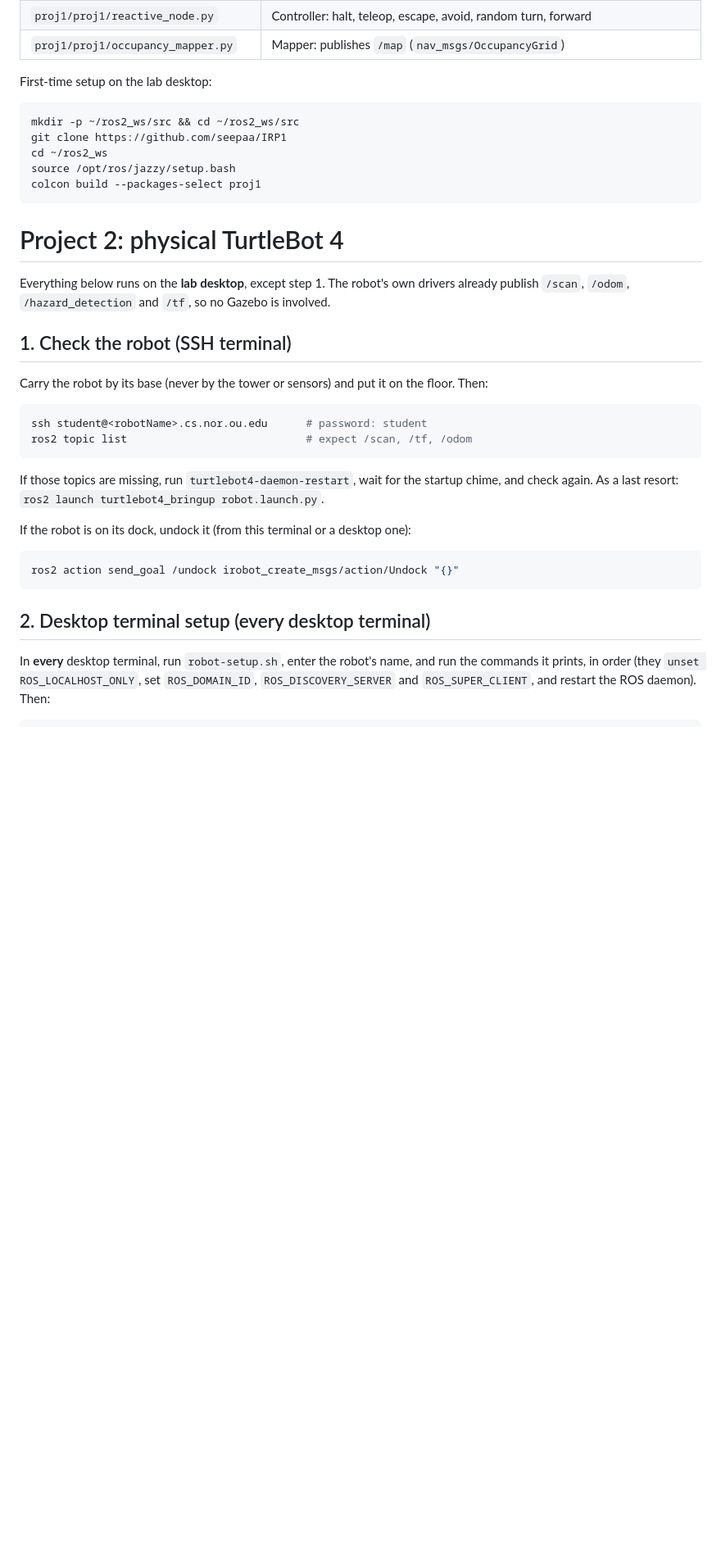
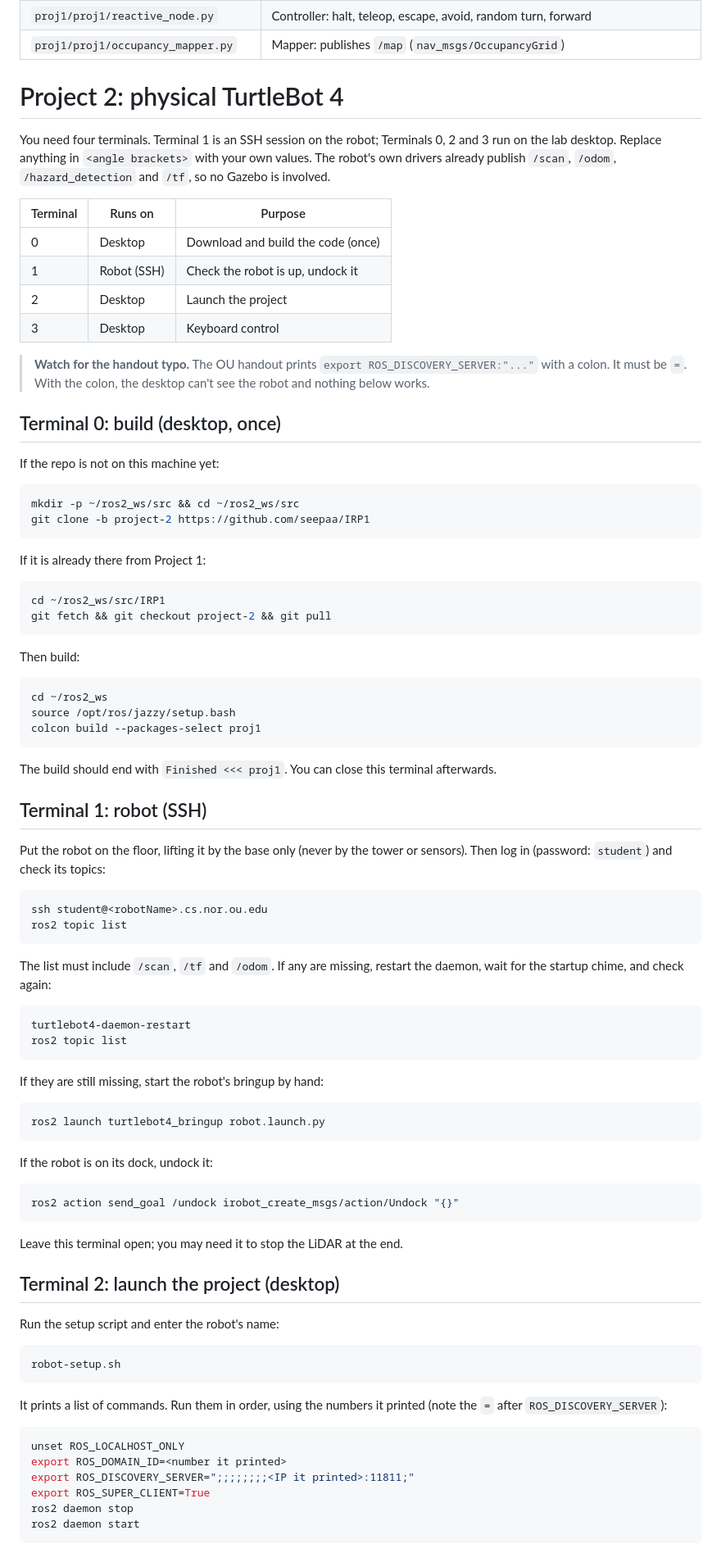
Before and after one commit to seepaa/IRP1, a Markdown page: README.md, the part around one of its changes. Shown at 82% size. Rendered like a GitHub page; blank space fills up the shorter version.

Commit message:
Add Project 2 setup instructions for TurtleBot 4
Updated the README to include instructions for Project 2 with TurtleBot 4, detailing terminal setup, commands, and troubleshooting steps.

````diff
--- a/README.md
+++ b/README.md
@@ -15,47 +15,100 @@ Package `proj1`:
 | `proj1/proj1/reactive_node.py` | Controller: halt, teleop, escape, avoid, random turn, forward |
 | `proj1/proj1/occupancy_mapper.py` | Mapper: publishes `/map` (`nav_msgs/OccupancyGrid`) |
 
-First-time setup on the lab desktop:
+# Project 2: physical TurtleBot 4
+
+You need four terminals. Terminal 1 is an SSH session on the robot; Terminals
+0, 2 and 3 run on the lab desktop. Replace anything in `<angle brackets>` with
+your own values. The robot's own drivers already publish `/scan`, `/odom`,
+`/hazard_detection` and `/tf`, so no Gazebo is involved.
+
+| Terminal | Runs on | Purpose |
+|---|---|---|
+| 0 | Desktop | Download and build the code (once) |
+| 1 | Robot (SSH) | Check the robot is up, undock it |
+| 2 | Desktop | Launch the project |
+| 3 | Desktop | Keyboard control |
+
+> **Watch for the handout typo.** The OU handout prints
+> `export ROS_DISCOVERY_SERVER:"..."` with a colon. It must be `=`. With the
+> colon, the desktop can't see the robot and nothing below works.
+
+## Terminal 0: build (desktop, once)
+
+If the repo is not on this machine yet:
 
 ```bash
 mkdir -p ~/ros2_ws/src && cd ~/ros2_ws/src
-git clone https://github.com/seepaa/IRP1
+git clone -b project-2 https://github.com/seepaa/IRP1
+```
+
+If it is already there from Project 1:
+
+```bash
+cd ~/ros2_ws/src/IRP1
+git fetch && git checkout project-2 && git pull
+```
+
+Then build:
+
+```bash
 cd ~/ros2_ws
 source /opt/ros/jazzy/setup.bash
 colcon build --packages-select proj1
 ```
 
-# Project 2: physical TurtleBot 4
+The build should end with `Finished <<< proj1`. You can close this terminal
+afterwards.
 
-Everything below runs on the **lab desktop**, except step 1. The robot's own
-drivers already publish `/scan`, `/odom`, `/hazard_detection` and `/tf`, so
-no Gazebo is involved.
+## Terminal 1: robot (SSH)
 
-## 1. Check the robot (SSH terminal)
-
-Carry the robot by its base (never by the tower or sensors) and put it on the
-floor. Then:
+Put the robot on the floor, lifting it by the base only (never by the tower or
+sensors). Then log in (password: `student`) and check its topics:
 
 ```bash
-ssh student@<robotName>.cs.nor.ou.edu      # password: student
-ros2 topic list                            # expect /scan, /tf, /odom
+ssh student@<robotName>.cs.nor.ou.edu
+ros2 topic list
 ```
 
-If those topics are missing, run `turtlebot4-daemon-restart`, wait for the
-startup chime, and check again. As a last resort:
-`ros2 launch turtlebot4_bringup robot.launch.py`.
+The list must include `/scan`, `/tf` and `/odom`. If any are missing, restart
+the daemon, wait for the startup chime, and check again:
 
-If the robot is on its dock, undock it (from this terminal or a desktop one):
+```bash
+turtlebot4-daemon-restart
+ros2 topic list
+```
+
+If they are still missing, start the robot's bringup by hand:
+
+```bash
+ros2 launch turtlebot4_bringup robot.launch.py
+```
+
+If the robot is on its dock, undock it:
 
 ```bash
 ros2 action send_goal /undock irobot_create_msgs/action/Undock "{}"
 ```
 
-## 2. Desktop terminal setup (every desktop terminal)
+Leave this terminal open; you may need it to stop the LiDAR at the end.
 
-In **every** desktop terminal, run `robot-setup.sh`, enter the robot's name,
-and run the commands it prints, in order (they `unset ROS_LOCALHOST_ONLY`,
-set `ROS_DOMAIN_ID`, `ROS_DISCOVERY_SERVER` and `ROS_SUPER_CLIENT`, and
-restart the ROS daemon). Then:
+## Terminal 2: launch the project (desktop)
+
+Run the setup script and enter the robot's name:
 
 ```bash
+robot-setup.sh
+```
+
+It prints a list of commands. Run them in order, using the numbers it printed
+(note the `=` after `ROS_DISCOVERY_SERVER`):
+
+```bash
+unset ROS_LOCALHOST_ONLY
+export ROS_DOMAIN_ID=<number it printed>
+export ROS_DISCOVERY_SERVER=";;;;;;;;<IP it printed>:11811;"
+export ROS_SUPER_CLIENT=True
+ros2 daemon stop
+ros2 daemon start
+```
+
````
Also changed, not shown: other parts of README.md (+91 -35 lines).
